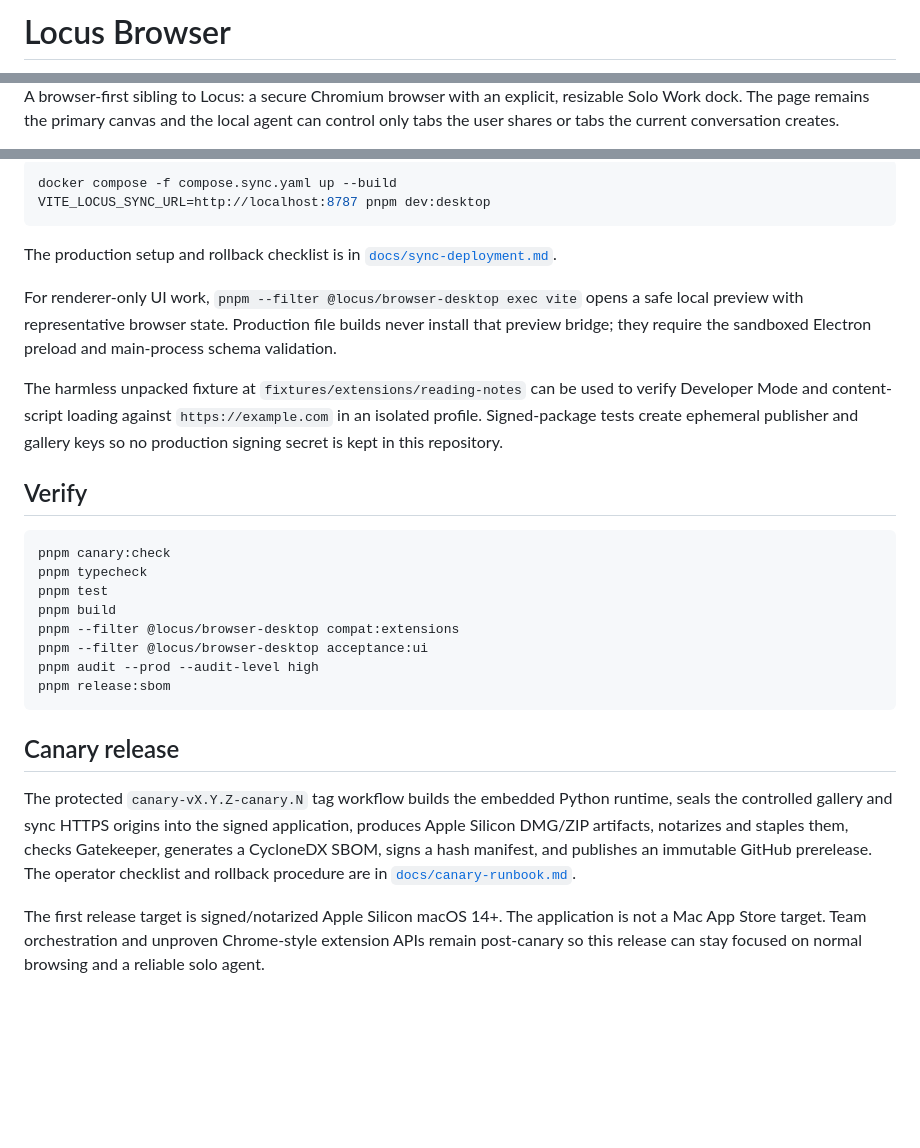
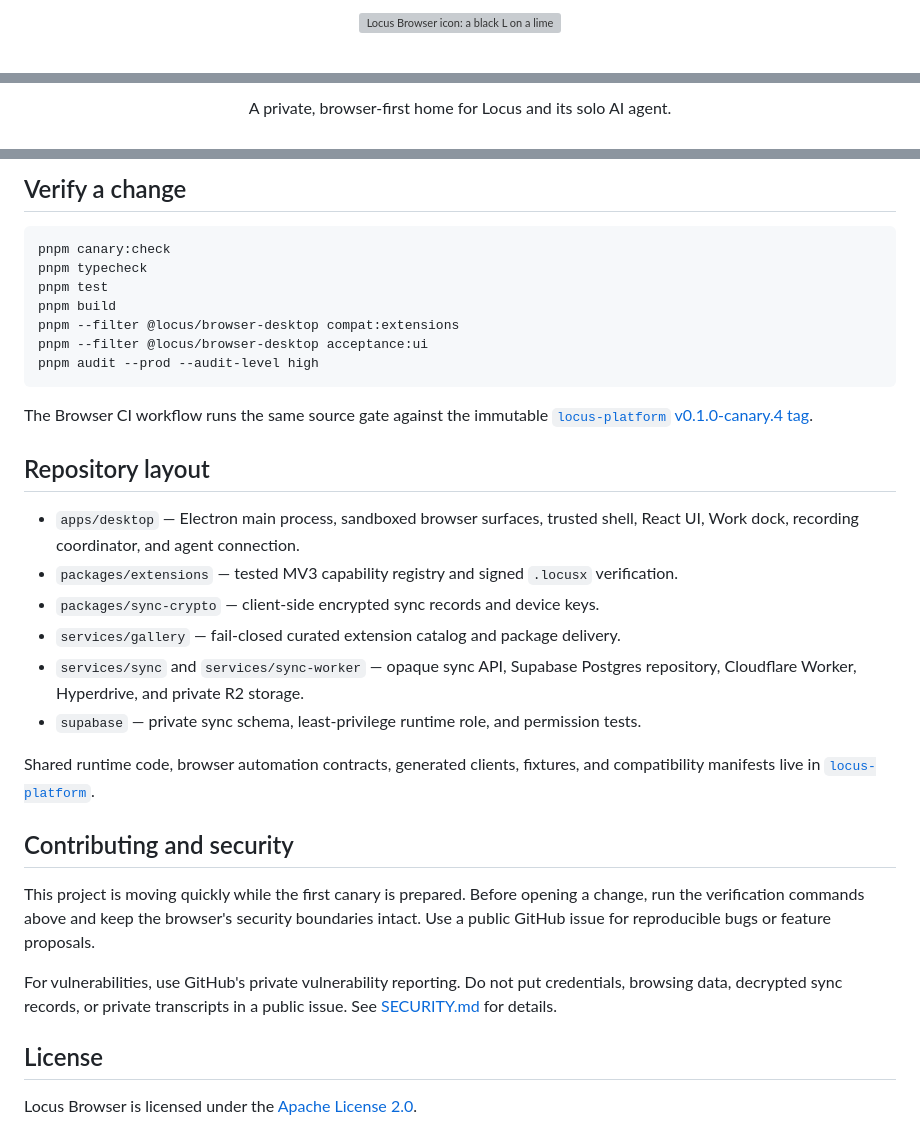
Before and after one commit to nahid-sparktales/locus-browser, a Markdown page: README.md, 3 parts joined by grey strips. Drawn GitHub-style; blank space fills up the shorter version; grey boxes are pictures that could not be loaded.

Commit message:
Polish public GitHub README

````diff
--- a/README.md
+++ b/README.md
@@ -1,2 +1,4 @@
-# Locus Browser
+<p align="center">
+  <img src="apps/desktop/assets/icon.png" width="88" alt="Locus Browser icon: a black L on a lime tile">
+</p>
 
@@ -4,6 +6,5 @@
 
-A browser-first sibling to Locus: a secure Chromium browser with an explicit,
-resizable Solo Work dock. The page remains the primary canvas and the local
-agent can control only tabs the user shares or tabs the current conversation
-creates.
+<p align="center">
+  A private, browser-first home for Locus and its solo AI agent.
+</p>
 
@@ -180,23 +119,4 @@ sync stack and point the desktop UI at it with `VITE_LOCUS_SYNC_URL`:
-```bash
-docker compose -f compose.sync.yaml up --build
-VITE_LOCUS_SYNC_URL=http://localhost:8787 pnpm dev:desktop
-```
-
-The production setup and rollback checklist is in
-[`docs/sync-deployment.md`](docs/sync-deployment.md).
-
-For renderer-only UI work, `pnpm --filter @locus/browser-desktop exec vite`
-opens a safe local preview with representative browser state. Production file
-builds never install that preview bridge; they require the sandboxed Electron
-preload and main-process schema validation.
-
-The harmless unpacked fixture at `fixtures/extensions/reading-notes` can be
-used to verify Developer Mode and content-script loading against
-`https://example.com` in an isolated profile. Signed-package tests create
-ephemeral publisher and gallery keys so no production signing secret is kept
-in this repository.
-
-## Verify
+## Verify a change
 
 ```bash
 pnpm canary:check
@@ -206,19 +126,40 @@ pnpm build
 pnpm --filter @locus/browser-desktop compat:extensions
 pnpm --filter @locus/browser-desktop acceptance:ui
 pnpm audit --prod --audit-level high
-pnpm release:sbom
 ```
 
-## Canary release
+The Browser CI workflow runs the same source gate against the immutable
+[`locus-platform` v0.1.0-canary.4 tag](https://github.com/nahid-sparktales/locus-platform/tree/v0.1.0-canary.4).
 
-The protected `canary-vX.Y.Z-canary.N` tag workflow builds the embedded Python
-runtime, seals the controlled gallery and sync HTTPS origins into the signed
-application, produces Apple Silicon DMG/ZIP artifacts, notarizes and staples
-them, checks Gatekeeper, generates a CycloneDX SBOM, signs a hash manifest, and
-publishes an immutable GitHub prerelease. The operator checklist and rollback
-procedure are in [`docs/canary-runbook.md`](docs/canary-runbook.md).
+## Repository layout
 
-The first release target is signed/notarized Apple Silicon macOS 14+. The
-application is not a Mac App Store target. Team orchestration and unproven
-Chrome-style extension APIs remain post-canary so this release can stay focused
-on normal browsing and a reliable solo agent.
+- `apps/desktop` — Electron main process, sandboxed browser surfaces, trusted
+  shell, React UI, Work dock, recording coordinator, and agent connection.
+- `packages/extensions` — tested MV3 capability registry and signed `.locusx`
+  verification.
+- `packages/sync-crypto` — client-side encrypted sync records and device keys.
+- `services/gallery` — fail-closed curated extension catalog and package
+  delivery.
+- `services/sync` and `services/sync-worker` — opaque sync API, Supabase
+  Postgres repository, Cloudflare Worker, Hyperdrive, and private R2 storage.
+- `supabase` — private sync schema, least-privilege runtime role, and permission
+  tests.
+
+Shared runtime code, browser automation contracts, generated clients, fixtures,
+and compatibility manifests live in
+[`locus-platform`](https://github.com/nahid-sparktales/locus-platform).
+
+## Contributing and security
+
+This project is moving quickly while the first canary is prepared. Before
+opening a change, run the verification commands above and keep the browser's
+security boundaries intact. Use a public GitHub issue for reproducible bugs or
+feature proposals.
+
+For vulnerabilities, use GitHub's private vulnerability reporting. Do not put
+credentials, browsing data, decrypted sync records, or private transcripts in
+a public issue. See [SECURITY.md](SECURITY.md) for details.
+
+## License
+
+Locus Browser is licensed under the [Apache License 2.0](LICENSE).
````
Also changed, not shown: other parts of README.md (+93 -155 lines).
